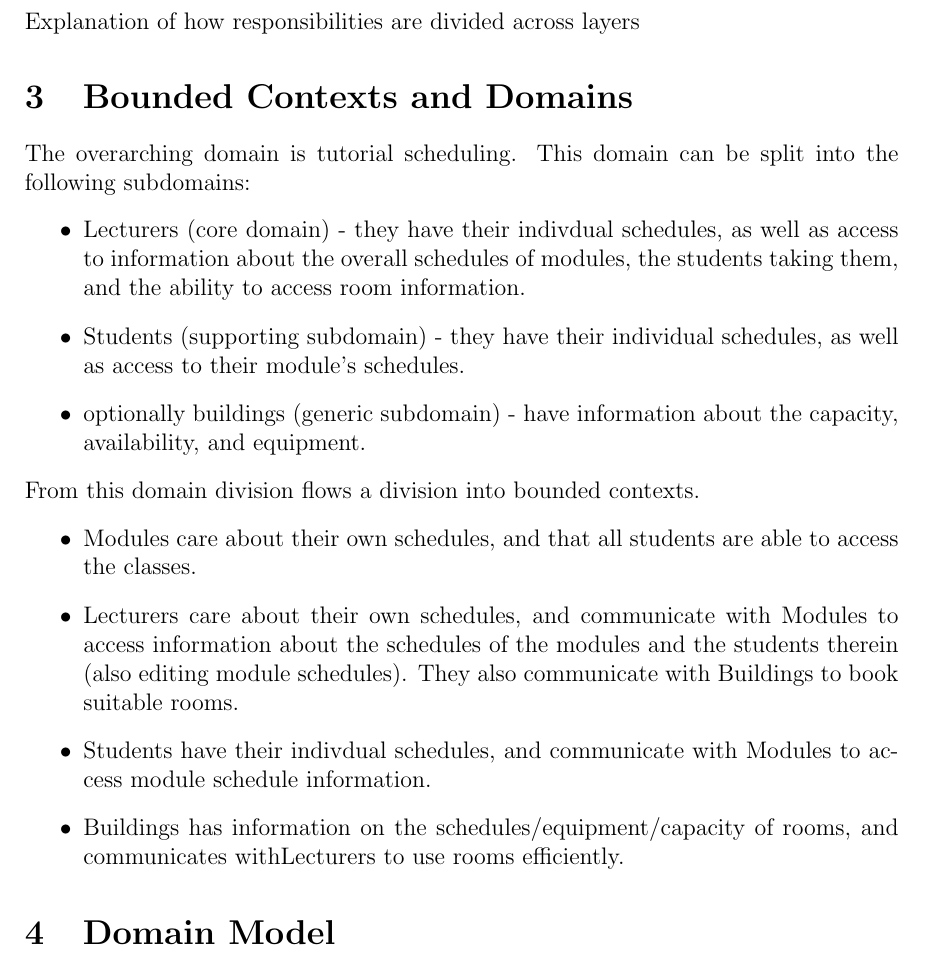
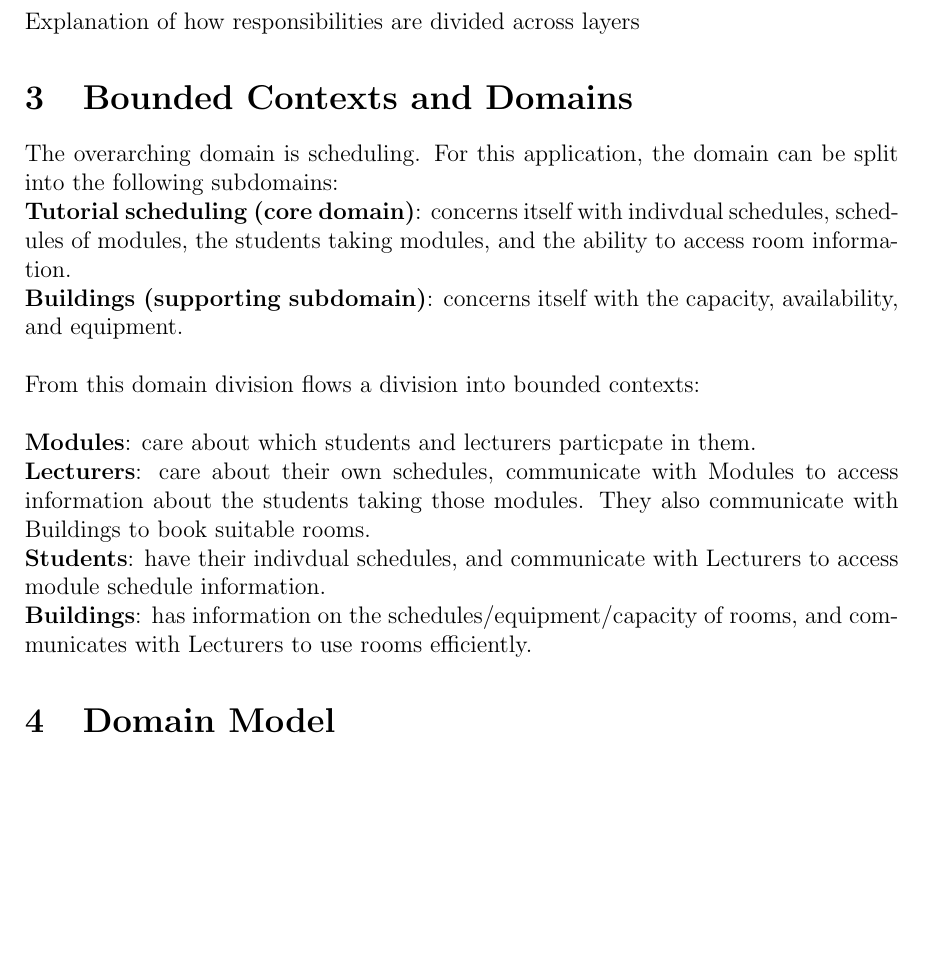
Before and after one commit to Linux-Tech-Tips/swe_2, a LaTeX problem sheet (org/assignments/assignment2/index.tex, which reads org/assignments/assignment2/boundedDomains.tex): part of page 2 of 3 before the commit and part of page 2 of 2 after it, cut so that both start at the same text, the shorter picture padded with empty space. Compiled offline with pdfLaTeX.

Commit message:
updated domains and contexts

```diff
--- a/org/assignments/assignment2/boundedDomains.tex
+++ b/org/assignments/assignment2/boundedDomains.tex
@@ -1,16 +1,13 @@
 \section{Bounded Contexts and Domains}
 
-The overarching domain is tutorial scheduling. This domain can be split into the following subdomains:
-\begin{itemize}
-\item Lecturers (core domain) - they have their indivdual schedules, as well as access to information about the overall schedules of modules, the students taking them, and the ability to access room information.
-\item Students (supporting subdomain) - they have their individual schedules, as well as access to their module's schedules.
-\item optionally buildings (generic subdomain) - have information about the capacity, availability, and equipment.
-\end{itemize}
+The overarching domain is scheduling. For this application, the domain can be split into the following subdomains: \\
+\textbf{Tutorial scheduling  (core domain)}: concerns itself with indivdual schedules, schedules of modules, the students taking modules, and the ability to access room information.\\
+\textbf{Buildings (supporting subdomain)}: concerns itself with the capacity, availability, and equipment. \\
 
-From this domain division flows a division into bounded contexts.
-\begin{itemize}
-\item Modules care about their own schedules, and that all students are able to access the classes.
-\item Lecturers care about their own schedules, and communicate with Modules to access information about the schedules of the modules and the students therein (also editing module schedules). They also communicate with Buildings to book suitable rooms.
-\item Students have their indivdual schedules, and communicate with Modules to access module schedule information.
-\item Buildings has information on the schedules/equipment/capacity of rooms, and communicates withLecturers to use rooms efficiently.
-\end{itemize}
+From this domain division flows a division into bounded contexts:\\
+
+\textbf{Modules}: care about which students and lecturers particpate in them. \\
+\textbf{Lecturers}: care about their own schedules, communicate with Modules to access information about the students taking those modules. They also communicate with Buildings to book suitable rooms. \\
+\textbf{Students}: have their indivdual schedules, and communicate with Lecturers to access module schedule information. \\
+\textbf{Buildings}: has information on the schedules/equipment/capacity of rooms, and communicates with Lecturers to use rooms efficiently.
+~
```
